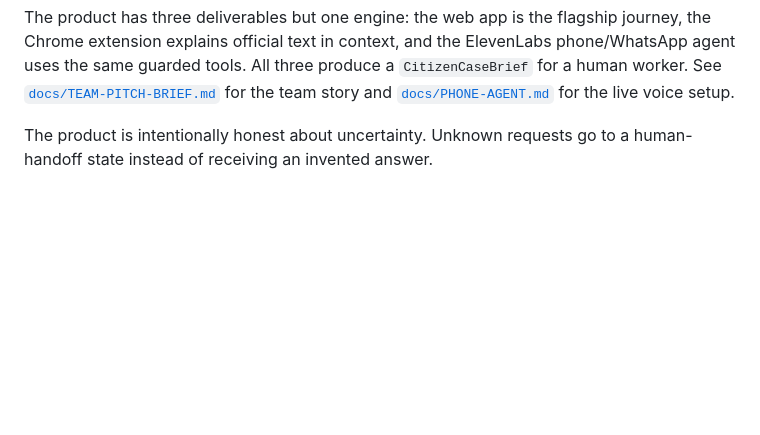
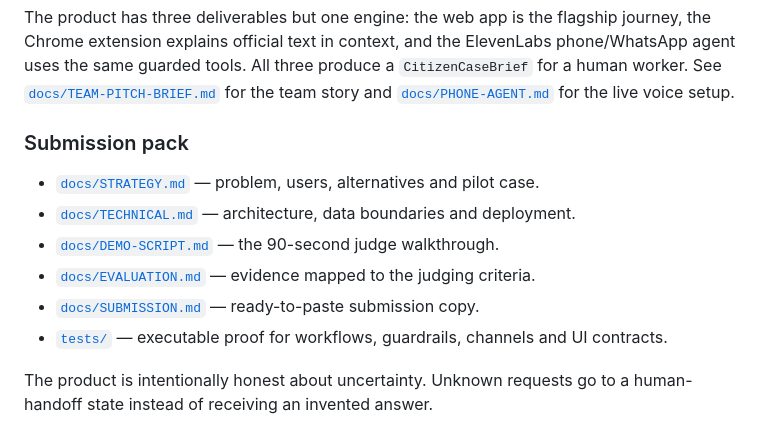
Before and after one commit to fathyshalaby/civic-guide-public-sector, a Markdown page: README.md, the part around the change. Drawn GitHub-style; blank space fills up the shorter version.

Commit message:
docs: index the submission proof pack

```diff
--- a/README.md
+++ b/README.md
@@ -21,6 +21,15 @@ ElevenLabs phone/WhatsApp agent uses the same guarded tools. All three produce
 a `CitizenCaseBrief` for a human worker. See
 [`docs/TEAM-PITCH-BRIEF.md`](docs/TEAM-PITCH-BRIEF.md) for the team story and
 [`docs/PHONE-AGENT.md`](docs/PHONE-AGENT.md) for the live voice setup.
+
+### Submission pack
+
+- [`docs/STRATEGY.md`](docs/STRATEGY.md) — problem, users, alternatives and pilot case.
+- [`docs/TECHNICAL.md`](docs/TECHNICAL.md) — architecture, data boundaries and deployment.
+- [`docs/DEMO-SCRIPT.md`](docs/DEMO-SCRIPT.md) — the 90-second judge walkthrough.
+- [`docs/EVALUATION.md`](docs/EVALUATION.md) — evidence mapped to the judging criteria.
+- [`docs/SUBMISSION.md`](docs/SUBMISSION.md) — ready-to-paste submission copy.
+- [`tests/`](tests/) — executable proof for workflows, guardrails, channels and UI contracts.
 
 The product is intentionally honest about uncertainty. Unknown requests go to a human-handoff state instead of receiving an invented answer.
 
```
